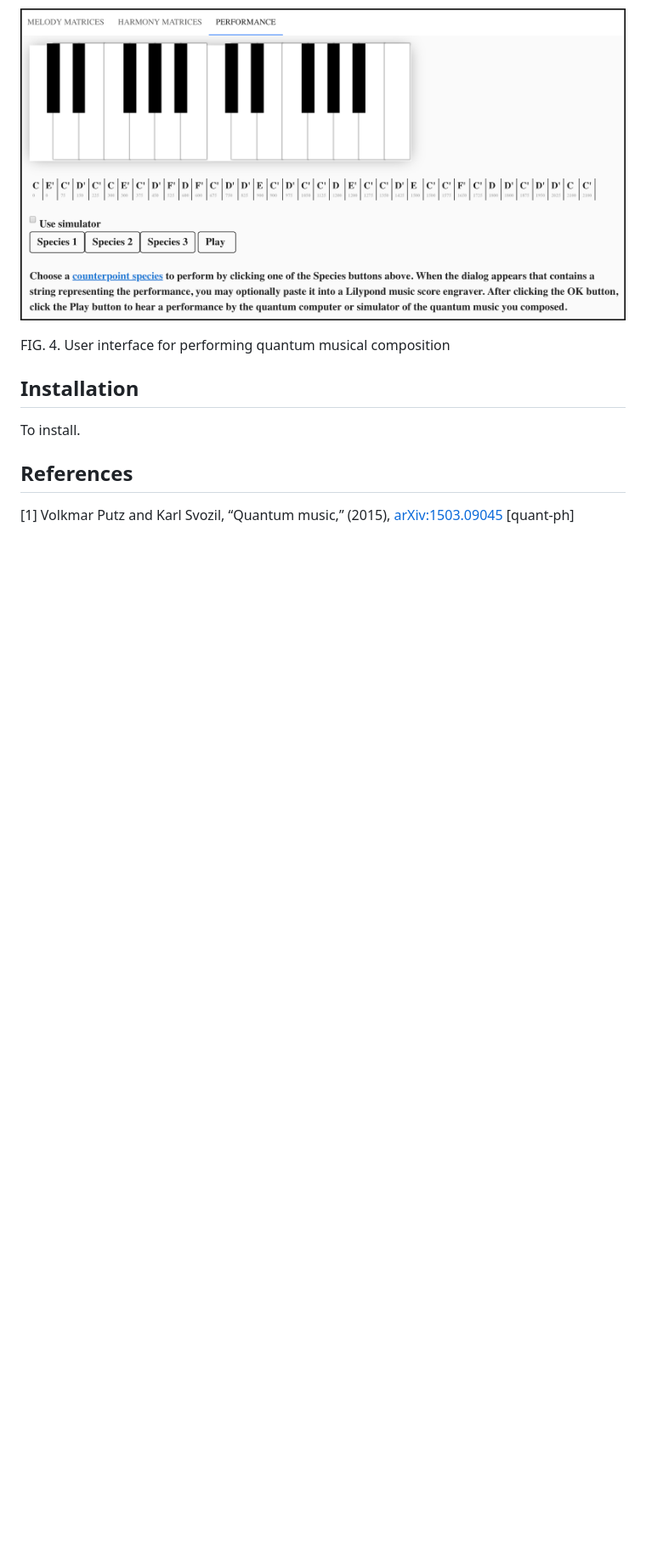
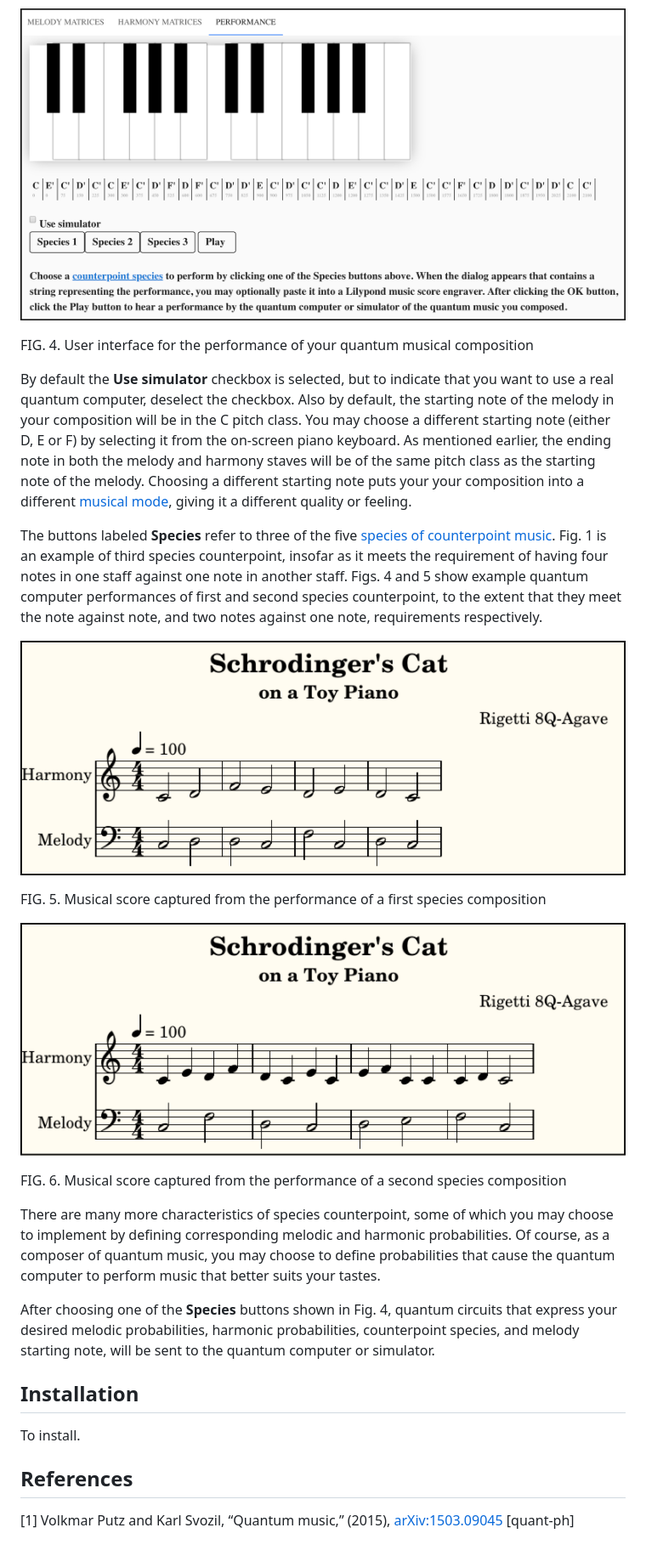
Before and after one commit to JavaFXpert/quantum-toy-piano, a Markdown page: README.md, the part around the change printed below. Shown: that part at 85% size. Drawn GitHub-style; pictures changed too: docimages/first-species-performance.png (added), docimages/second-species-performance.png (added); blank space fills up the shorter version.

```diff
--- a/README.md
+++ b/README.md
@@ -30,7 +36,29 @@ To have the quantum computer or simulator perform your quantum musical compositi
 
 ![performance-tab](docimages/performance-tab.png)
 
-FIG. 4. User interface for performing quantum musical composition
+FIG. 4. User interface for the performance of your quantum musical composition
+
+
+
+By default the **Use simulator** checkbox is selected, but to indicate that you want to use a real quantum computer, deselect the checkbox. Also by default, the starting note of the melody in your composition will be in the C pitch class. You may choose a different starting note (either D, E or F) by selecting it from the on-screen piano keyboard. As mentioned earlier, the ending note in both the melody and harmony staves will be of the same pitch class as the starting note of the melody. Choosing a different starting note puts your your composition into a different [musical mode](https://en.wikipedia.org/w/index.php?title=Musical_mode), giving it a different quality or feeling.
+
+The buttons labeled **Species** refer to three of the five [species of counterpoint music](https://en.wikipedia.org/wiki/Counterpoint#Species_counterpoint). Fig. 1 is an example of third species counterpoint, insofar as it meets the requirement of having four notes in one staff against one note in another staff. Figs. 4 and 5 show example quantum computer performances of first and second species counterpoint, to the extent that they meet the note against note, and two notes against one note, requirements respectively.
+
+![first-species-performance](docimages/first-species-performance.png)
+
+FIG. 5. Musical score captured from the performance of a first species composition
+
+
+
+![second-species-performance](docimages/second-species-performance.png)
+
+FIG. 6. Musical score captured from the performance of a second species composition
+
+
+
+There are many more characteristics of species counterpoint, some of which you may choose to implement by defining corresponding melodic and harmonic probabilities. Of course, as a composer of quantum music, you may choose to define probabilities that cause the quantum computer to perform music that better suits your tastes.
+
+After choosing one of the **Species** buttons shown in Fig. 4, quantum circuits that express your desired melodic probabilities, harmonic probabilities, counterpoint species, and melody starting note, will be sent to the quantum computer or simulator.
 
 
 
```
Also changed, not shown: other parts of README.md (+9 -3 lines), 1 other file.
